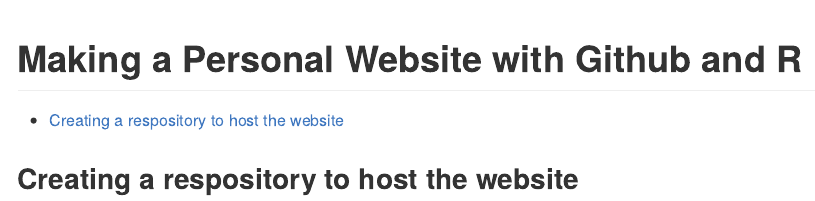
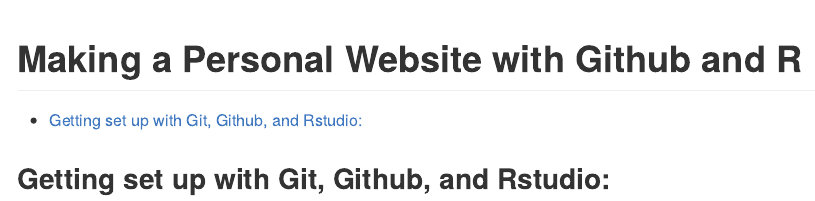
Before and after one commit to Moreau-Lab/Tutorials, an R Markdown document (CreatingAPersonalWebsiteWithGitHubR.Rmd): the page in a window 1100 px wide, from its top. Rendered offline with R 4.5, knitr and Pandoc, with nearby package versions.

Commit message:
Adding info about setting up dependencies.

````diff
--- a/CreatingAPersonalWebsiteWithGitHubR.Rmd
+++ b/CreatingAPersonalWebsiteWithGitHubR.Rmd
@@ -10,4 +10,4 @@
 knitr::opts_chunk$set(echo = TRUE)
 ```
 
-## Creating a respository to host the website
+## Getting set up with Git, Github, and Rstudio:
````
